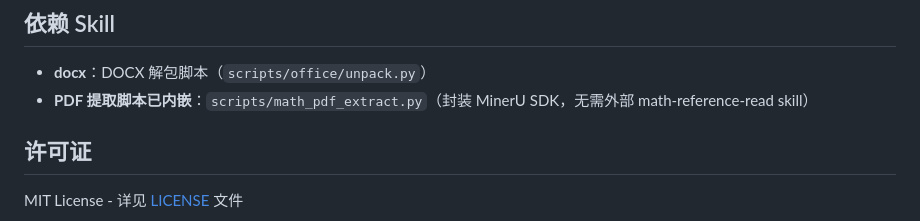
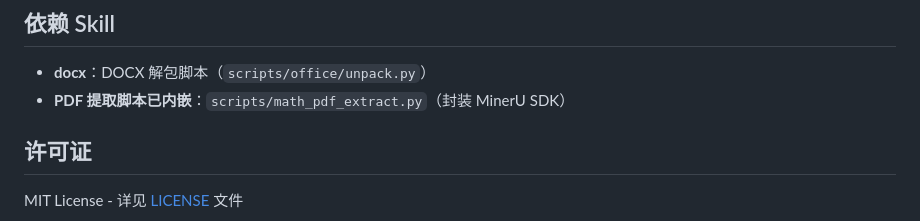
Before and after one commit to BluesilveEmperor/shijuan-paiban, a Markdown page: README.md, the part around the change. GitHub-like rendering.

Commit message:
docs: 移除 README 中关于 math-reference-read skill 的说明

```diff
--- a/README.md
+++ b/README.md
@@ -256,7 +256,7 @@ shijuan-paiban/
 ## 依赖 Skill
 
 - **docx**：DOCX 解包脚本（`scripts/office/unpack.py`）
-- **PDF 提取脚本已内嵌**：`scripts/math_pdf_extract.py`（封装 MinerU SDK，无需外部 math-reference-read skill）
+- **PDF 提取脚本已内嵌**：`scripts/math_pdf_extract.py`（封装 MinerU SDK）
 
 ## 许可证
 
```
